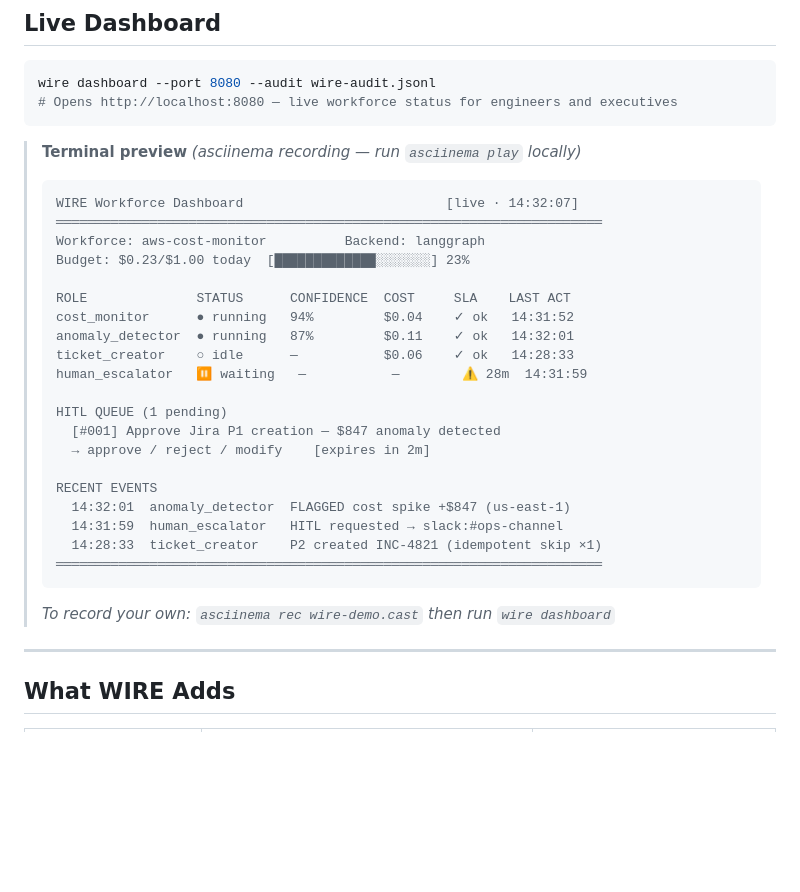
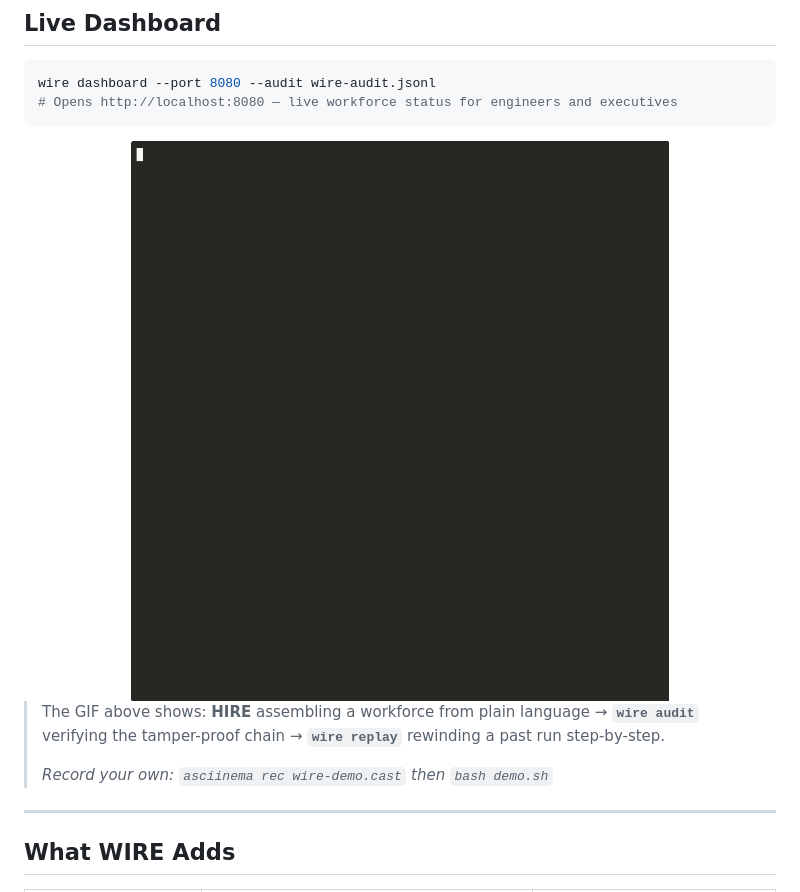
Before and after one commit to naveenkumarbaskaran/wire-ai, a Markdown page: README.md, the part around the change. Rendered like a GitHub page; pictures changed too: wire-demo.gif (added); blank space fills up the shorter version.

Commit message:
docs: add asciinema recording + GIF demo + update README (v1.3.0)
Real asciinema recording of WIRE in action:
  - HIRE assembles workforce from plain language
  - wire audit verifies tamper-proof chain
  - wire replay rewinds past run step-by-step
  - wire version + wire status

wire-demo.cast  — asciinema v3 recording (20KB)
wire-demo.gif   — agg-generated GIF, monokai theme (533KB)
demo.sh         — self-running demo script with typed commands

README: SVG banner, real GIF in place of text mockup,
version bump to 1.3.0 in __init__.py.

````diff
--- a/README.md
+++ b/README.md
@@ -149,32 +149,13 @@ wire dashboard --port 8080 --audit wire-audit.jsonl
 # Opens http://localhost:8080 — live workforce status for engineers and executives
 ```
 
-> **Terminal preview** *(asciinema recording — run `asciinema play` locally)*
+<div align="center">
+<img src="wire-demo.gif" alt="WIRE terminal demo — hire, audit, replay" width="860"/>
+</div>
+
+> The GIF above shows: **HIRE** assembling a workforce from plain language → **`wire audit`** verifying the tamper-proof chain → **`wire replay`** rewinding a past run step-by-step.
 >
-> ```
-> WIRE Workforce Dashboard                          [live · 14:32:07]
-> ══════════════════════════════════════════════════════════════════════
-> Workforce: aws-cost-monitor          Backend: langgraph
-> Budget: $0.23/$1.00 today  [█████████████░░░░░░░] 23%
->
-> ROLE              STATUS      CONFIDENCE  COST     SLA    LAST ACT
-> cost_monitor      ● running   94%         $0.04    ✓ ok   14:31:52
-> anomaly_detector  ● running   87%         $0.11    ✓ ok   14:32:01
-> ticket_creator    ○ idle      —           $0.06    ✓ ok   14:28:33
-> human_escalator   ⏸ waiting   —           —        ⚠ 28m  14:31:59
->
-> HITL QUEUE (1 pending)
->   [#001] Approve Jira P1 creation — $847 anomaly detected
->   → approve / reject / modify    [expires in 2m]
->
-> RECENT EVENTS
->   14:32:01  anomaly_detector  FLAGGED cost spike +$847 (us-east-1)
->   14:31:59  human_escalator   HITL requested → slack:#ops-channel
->   14:28:33  ticket_creator    P2 created INC-4821 (idempotent skip ×1)
-> ══════════════════════════════════════════════════════════════════════
-> ```
->
-> *To record your own: `asciinema rec wire-demo.cast` then run `wire dashboard`*
+> *Record your own: `asciinema rec wire-demo.cast` then `bash demo.sh`*
 
 ---
 
````
Also changed, not shown: 4 other files.
